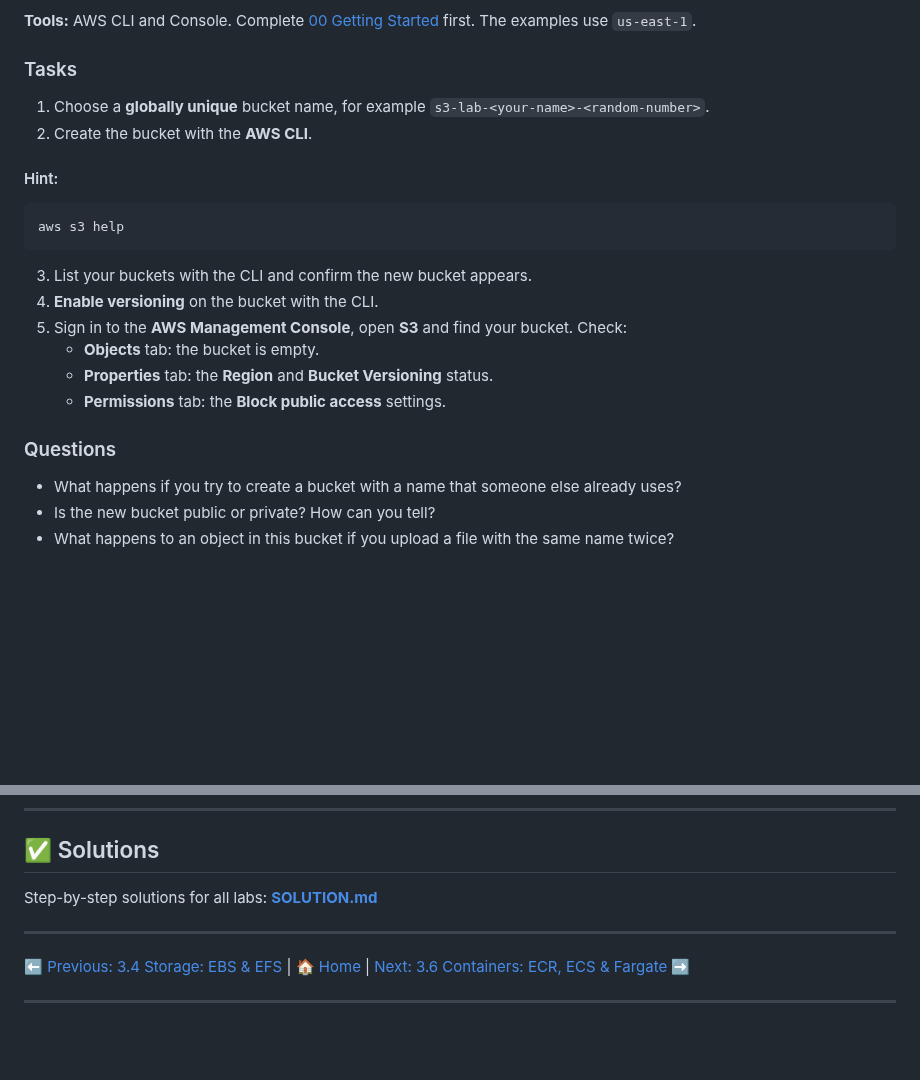
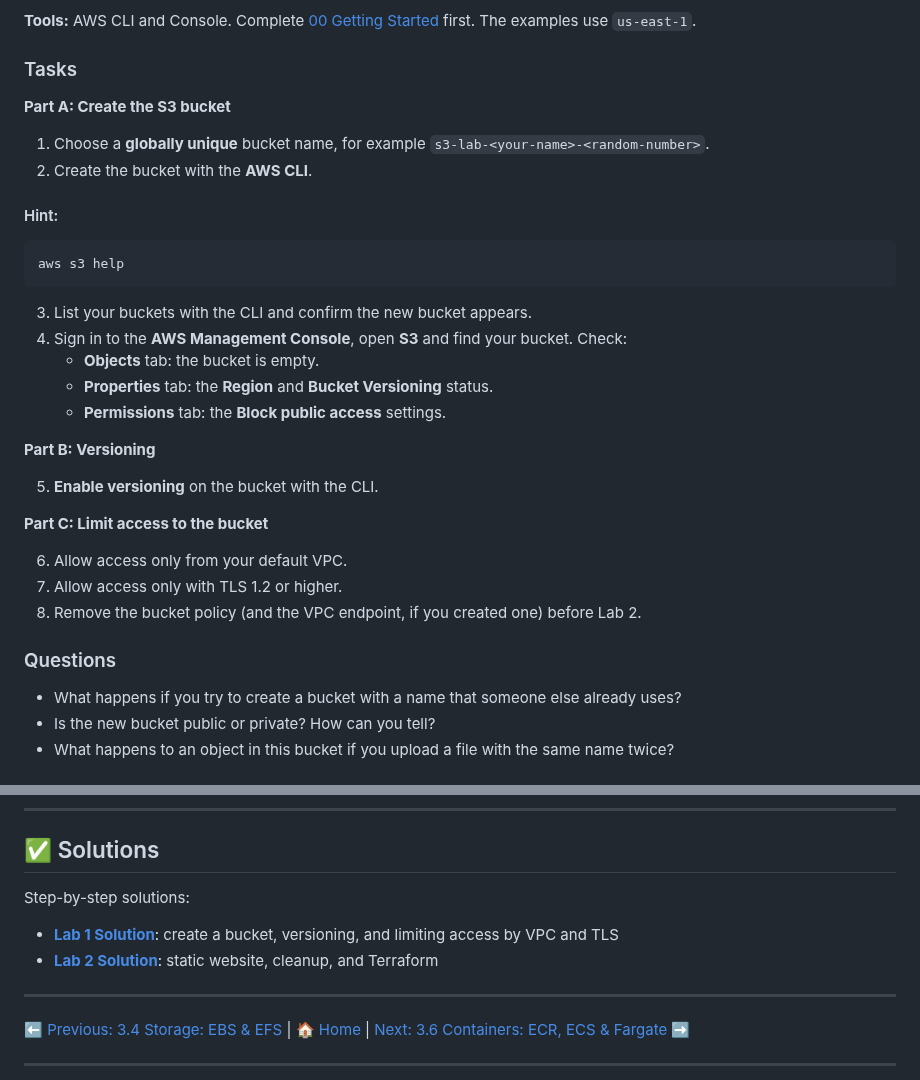
Before and after one commit to elevy99927/aws, a Markdown page: 3.5-s3/README.md, 2 parts joined by grey strips. Rendered like a GitHub page; blank space fills up the shorter version.

````diff
--- a/3.5-s3/README.md
+++ b/3.5-s3/README.md
@@ -177,6 +177,8 @@ A bucket policy that lets **anyone on the internet** read (download) objects, bu
 
 ### Tasks
 
+**Part A: Create the S3 bucket**
+
 1. Choose a **globally unique** bucket name, for example `s3-lab-<your-name>-<random-number>`.
 2. Create the bucket with the **AWS CLI**.
 #### Hint:
@@ -185,14 +187,22 @@ aws s3 help
 ```
 
 3. List your buckets with the CLI and confirm the new bucket appears.
-4. **Enable versioning** on the bucket with the CLI.
-5. Sign in to the **AWS Management Console**, open **S3** and find your bucket. Check:
+4. Sign in to the **AWS Management Console**, open **S3** and find your bucket. Check:
    - **Objects** tab: the bucket is empty.
    - **Properties** tab: the **Region** and **Bucket Versioning** status.
    - **Permissions** tab: the **Block public access** settings.
 
+**Part B: Versioning**
+
+5. **Enable versioning** on the bucket with the CLI.
+
+**Part C: Limit access to the bucket**
+
+6. Allow access only from your default VPC.
+7. Allow access only with TLS 1.2 or higher.
+8. Remove the bucket policy (and the VPC endpoint, if you created one) before Lab 2.
+
 ### Questions
-
 - What happens if you try to create a bucket with a name that someone else already uses?
 - Is the new bucket public or private? How can you tell?
 - What happens to an object in this bucket if you upload a file with the same name twice?
@@ -252,7 +262,10 @@ terraform destroy    # clean up
 
 ## ✅ Solutions
 
-Step-by-step solutions for all labs: **[SOLUTION.md](SOLUTION.md)**
+Step-by-step solutions:
+
+- **[Lab 1 Solution](SOLUTION-LAB1.md)**: create a bucket, versioning, and limiting access by VPC and TLS
+- **[Lab 2 Solution](SOLUTION-LAB2.md)**: static website, cleanup, and Terraform
 
 ---
 
````
Also changed, not shown: 3.5-s3/SOLUTION-LAB1.md (added, +268 -0 lines), 3.5-s3/SOLUTION-LAB2.md (renamed from 3.5-s3/SOLUTION.md, +4 -87 lines), 3.5-s3/images/12-vpc-only-console-denied.jpg (added), 3.5-s3/images/13-tls-only-policy.jpg (added).
